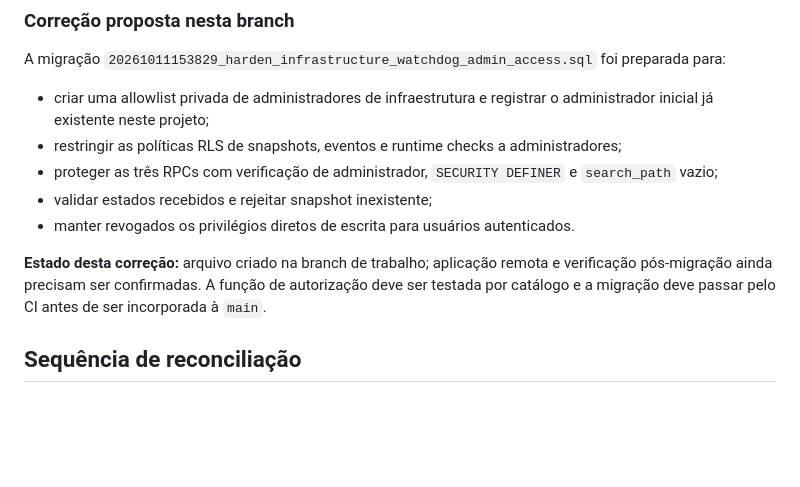
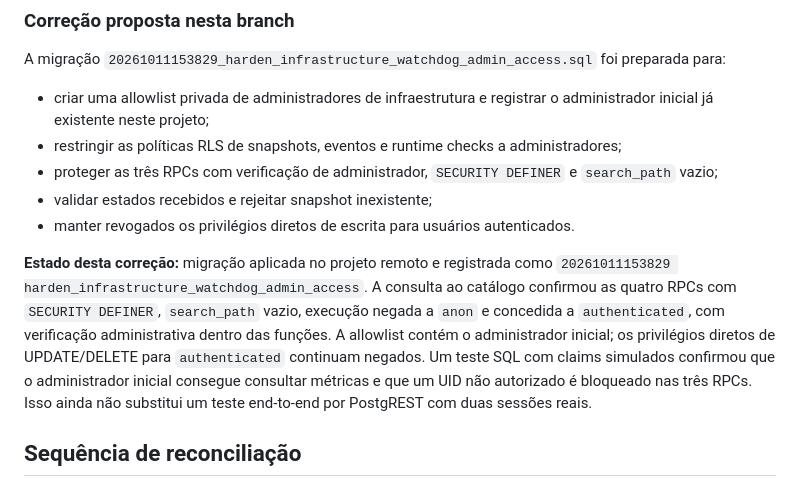
Before and after one commit to Turkista/kalatrace_desenvolvimento, a Markdown page: docs/database/kalatrace-migration-reconciliation.md, the part around the change. Rendered like a GitHub page; blank space fills up the shorter version.

Commit message:
docs: record watchdog migration verification

```diff
--- a/docs/database/kalatrace-migration-reconciliation.md
+++ b/docs/database/kalatrace-migration-reconciliation.md
@@ -58,7 +58,7 @@ A migração `20261011153829_harden_infrastructure_watchdog_admin_access.sql` fo
 - validar estados recebidos e rejeitar snapshot inexistente;
 - manter revogados os privilégios diretos de escrita para usuários autenticados.
 
-**Estado desta correção:** arquivo criado na branch de trabalho; aplicação remota e verificação pós-migração ainda precisam ser confirmadas. A função de autorização deve ser testada por catálogo e a migração deve passar pelo CI antes de ser incorporada à `main`.
+**Estado desta correção:** migração aplicada no projeto remoto e registrada como `20261011153829 harden_infrastructure_watchdog_admin_access`. A consulta ao catálogo confirmou as quatro RPCs com `SECURITY DEFINER`, `search_path` vazio, execução negada a `anon` e concedida a `authenticated`, com verificação administrativa dentro das funções. A allowlist contém o administrador inicial; os privilégios diretos de UPDATE/DELETE para `authenticated` continuam negados. Um teste SQL com claims simulados confirmou que o administrador inicial consegue consultar métricas e que um UID não autorizado é bloqueado nas três RPCs. Isso ainda não substitui um teste end-to-end por PostgREST com duas sessões reais.
 
 ## Sequência de reconciliação
 
```
